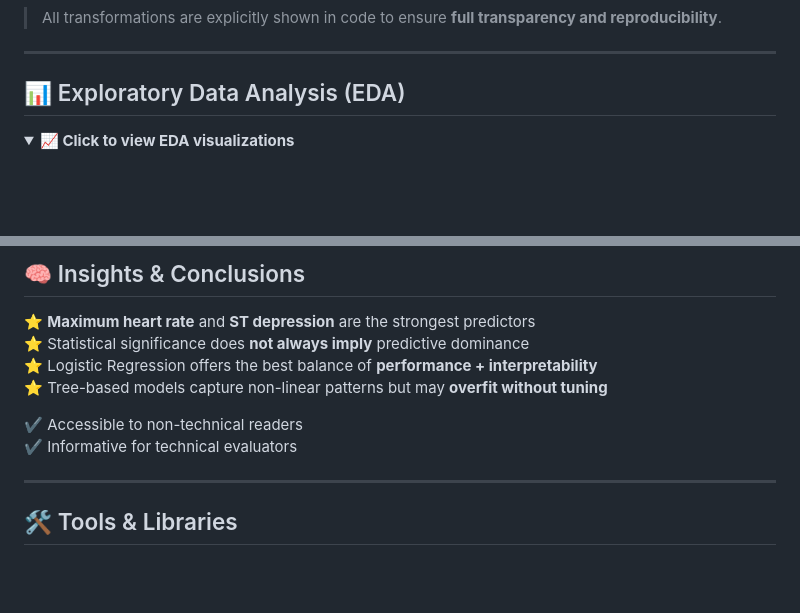
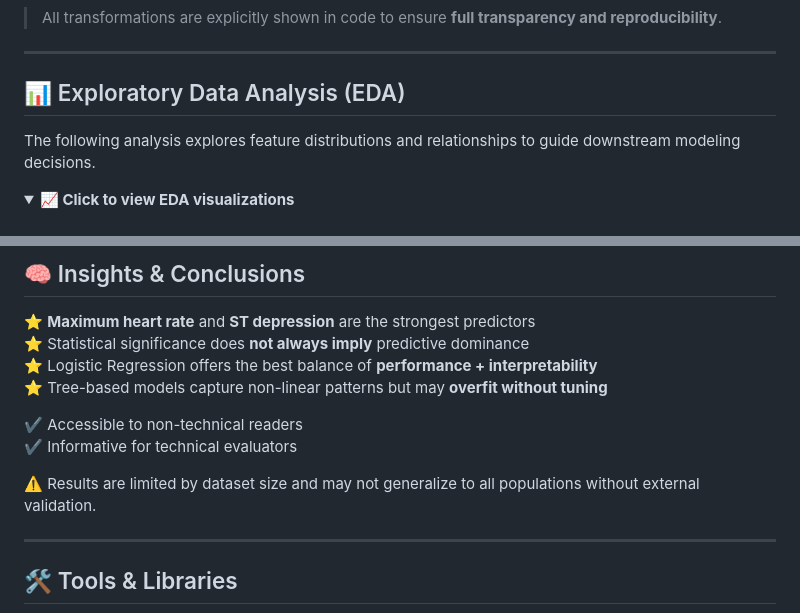
Before and after one commit to esingh16/Doctor-JEN-AI, a Markdown page: README.md, 2 parts joined by grey strips. Rendered like a GitHub page; folded sections open; blank space fills up the shorter version.

```diff
--- a/README.md
+++ b/README.md
@@ -104,6 +104,7 @@ This project presents an **end-to-end machine learning pipeline** to predict the
 ---
 
 ## 📊 Exploratory Data Analysis (EDA)
+The following analysis explores feature distributions and relationships to guide downstream modeling decisions.
 
 <details>
 <summary><b>📈 Click to view EDA visualizations</b></summary>
@@ -192,6 +193,8 @@ Logistic Regression was selected as the final model due to its strong generaliza
 ✔ Accessible to non-technical readers
 ✔ Informative for technical evaluators
 
+⚠️ Results are limited by dataset size and may not generalize to all populations without external validation.
+
 
 ---
 
```
